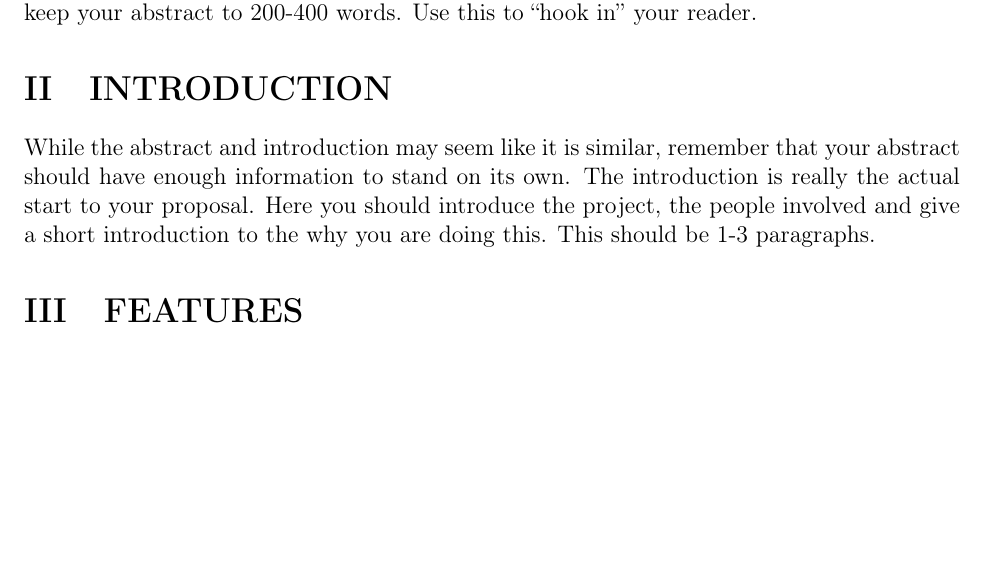
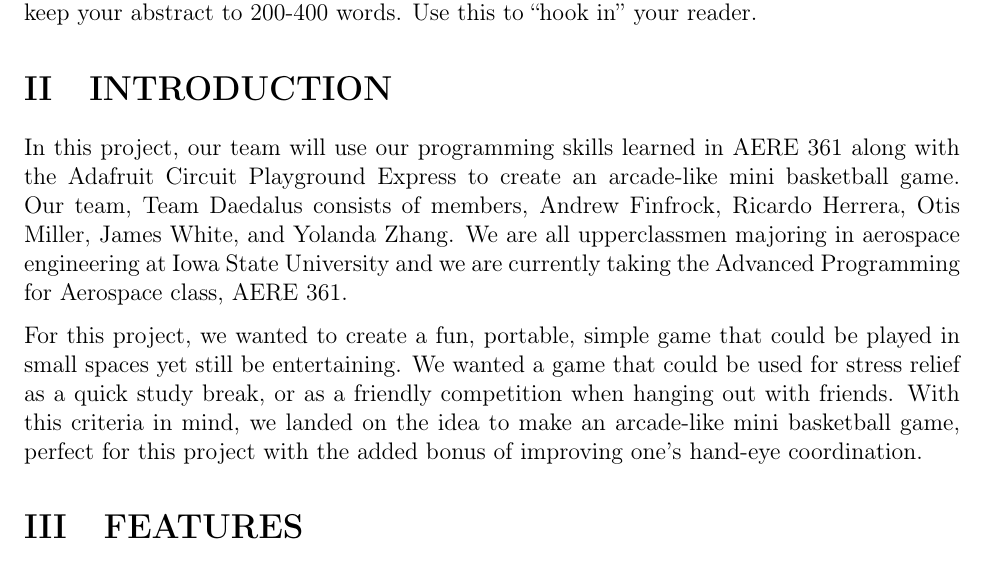
Before and after one commit to Andrew-Finfrock/TeamDaedalusFinalProject, a LaTeX document (main.tex): part of page 3 of 6 before the commit and part of page 3 of 7 after it, cut so that both start at the same text, the shorter picture padded with empty space. Compiled offline with pdfLaTeX.

Commit message:
Update main.tex

```diff
--- a/main.tex
+++ b/main.tex
@@ -152,7 +152,9 @@
 The abstract is a summary of your proposal. In general, your abstract should have enough information so that if I was to copy and paste your abstract into a web site, people would get the general idea of what your proposal is about. It should not go into any heavy detail, just the basics of what your project is about. The who, the what, and the why. You should keep your abstract to 200-400 words. Use this to ``hook in'' your reader.
 
 \section{INTRODUCTION}
-While the abstract and introduction may seem like it is similar, remember that your abstract should have enough information to stand on its own. The introduction is really the actual start to your proposal. Here you should introduce the project, the people involved and give a short introduction to the why you are doing this. This should be 1-3 paragraphs.
+In this project, our team will use our programming skills learned in AERE 361 along with the Adafruit Circuit Playground Express to create an arcade-like mini basketball game. Our team, Team Daedalus consists of members, Andrew Finfrock, Ricardo Herrera, Otis Miller, James White, and Yolanda Zhang. We are all upperclassmen majoring in aerospace engineering at Iowa State University and we are currently taking the Advanced Programming for Aerospace class, AERE 361.
+
+For this project, we wanted to create a fun, portable, simple game that could be played in small spaces yet still be entertaining. We wanted a game that could be used for stress relief as a quick study break, or as a friendly competition when hanging out with friends. With this criteria in mind, we landed on the idea to make an arcade-like mini basketball game, perfect for this project with the added bonus of improving one's hand-eye coordination.
 
 \section{FEATURES}
 Your Features section must include a listing of at least three key features that makes your project unique. Each item needs to be backed up with a description of what it will do and why. A listing of just three items is not enough, you need to describe what those features are and why your group feels they are needed. For that reason your features should have a paragraph for each key item that describes what that key feature is. A key feature should be something that is significant to your project. For example, a key feature an autopilot system is the ability to be able to set an altitude and the autopilot will automatically set the airspeed. That is a significant feature that has a large impact on that system.
```
